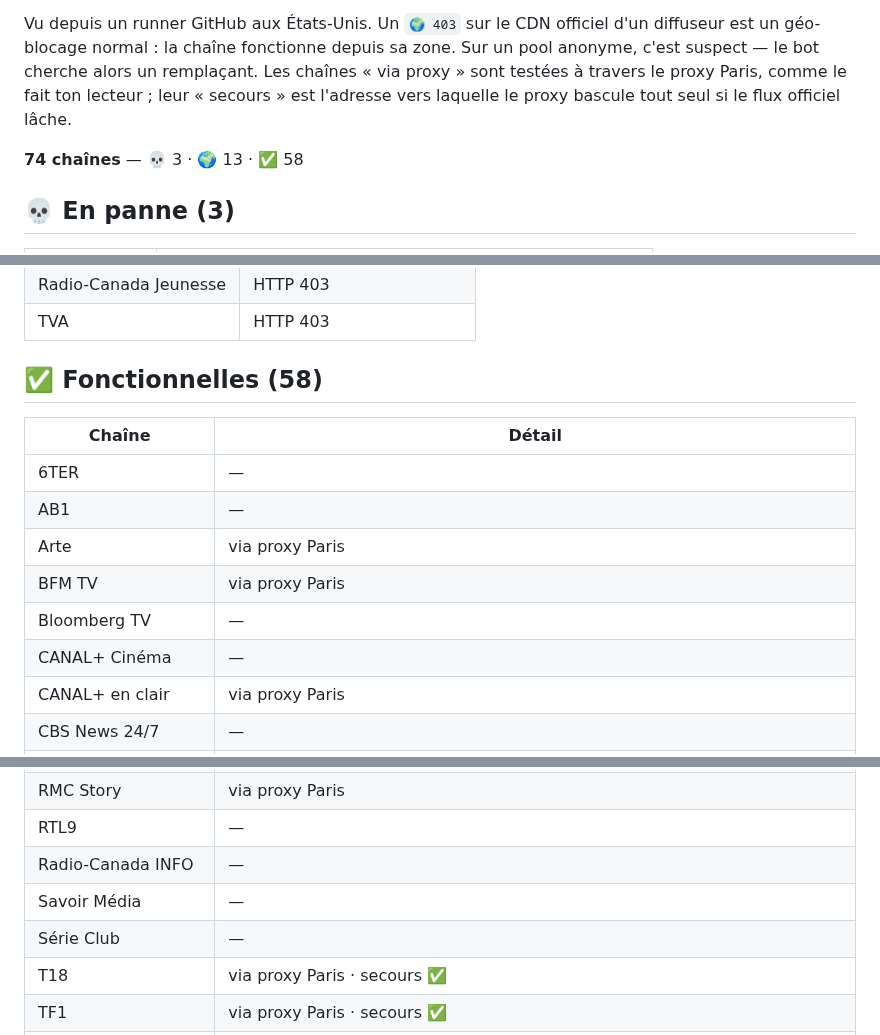
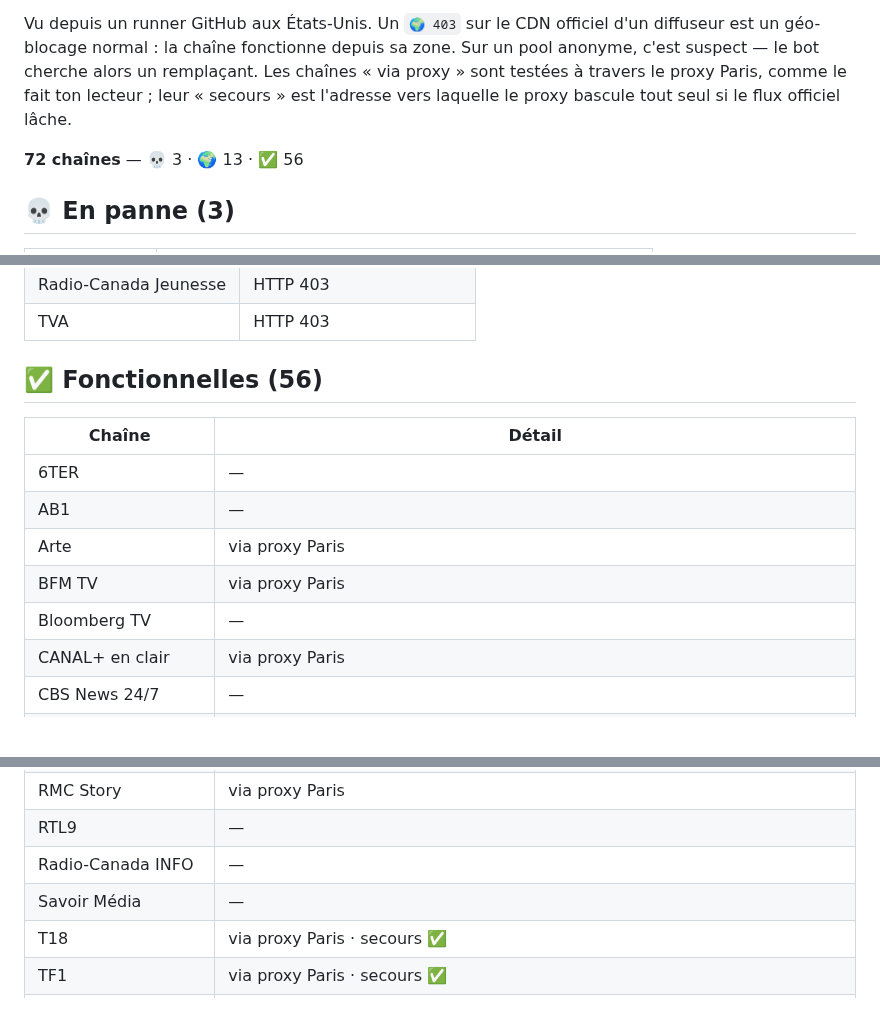
Before and after one commit to Benesty/iptv, a Markdown page: ETAT.md, 3 parts joined by grey strips. Drawn GitHub-style; blank space fills up the shorter version.

Commit message:
Auto-heal: état des chaînes 2026-09-02 20:54

```diff
--- a/ETAT.md
+++ b/ETAT.md
@@ -4,7 +4,7 @@ _Mis à jour automatiquement par le bot le 2026-09-02 16:24 UTC._
 
 Vu depuis un runner GitHub aux États-Unis. Un `🌍 403` sur le CDN officiel d'un diffuseur est un géo-blocage normal : la chaîne fonctionne depuis sa zone. Sur un pool anonyme, c'est suspect — le bot cherche alors un remplaçant. Les chaînes « via proxy » sont testées à travers le proxy Paris, comme le fait ton lecteur ; leur « secours » est l'adresse vers laquelle le proxy bascule tout seul si le flux officiel lâche.
 
-**74 chaînes** — 💀 3 · 🌍 13 · ✅ 58
+**72 chaînes** — 💀 3 · 🌍 13 · ✅ 56
 
 
 ## 💀 En panne (3)
@@ -33,7 +33,7 @@ Vu depuis un runner GitHub aux États-Unis. Un `🌍 403` sur le CDN officiel d'
 | Radio-Canada Jeunesse | HTTP 403 |
 | TVA | HTTP 403 |
 
-## ✅ Fonctionnelles (58)
+## ✅ Fonctionnelles (56)
 
 | Chaîne | Détail |
 |---|---|
@@ -42,7 +42,6 @@ Vu depuis un runner GitHub aux États-Unis. Un `🌍 403` sur le CDN officiel d'
 | Arte | via proxy Paris |
 | BFM TV | via proxy Paris |
 | Bloomberg TV | — |
-| CANAL+ Cinéma | — |
 | CANAL+ en clair | via proxy Paris |
 | CBS News 24/7 | — |
 | CNews | via proxy Paris |
@@ -84,7 +83,6 @@ Vu depuis un runner GitHub aux États-Unis. Un `🌍 403` sur le CDN officiel d'
 | RTL9 | — |
 | Radio-Canada INFO | — |
 | Savoir Média | — |
-| Série Club | — |
 | T18 | via proxy Paris · secours ✅ |
 | TF1 | via proxy Paris · secours ✅ |
 | TF1 Séries Films | via proxy Paris |
```
Also changed, not shown: other parts of ETAT.md (+1 -1 lines).
